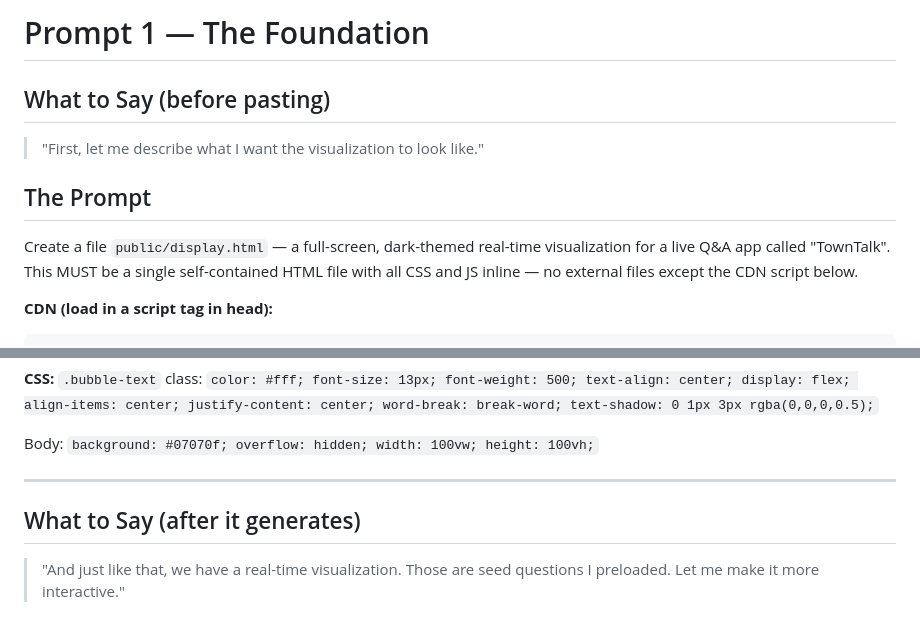
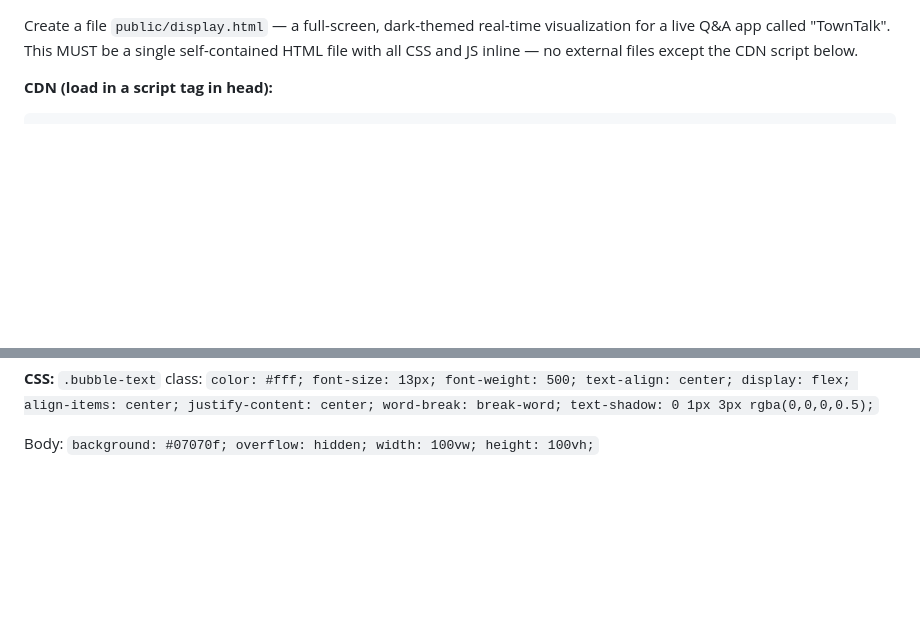
Before and after one commit to amit-t/ai-demos, a Markdown page: towntalk/ai/PROMPT-1.md, 2 parts joined by grey strips. GitHub-like rendering; blank space fills up the shorter version.

Commit message:
chore: remove presentation commentary from TownTalk prompt file
- Remove "What to Say" sections with demo script guidance
- Remove markdown heading formatting from prompt content
- Keep only the technical prompt instructions for LLM consumption
- Strip presentation wrapper to focus on core implementation details

```diff
--- a/towntalk/ai/PROMPT-1.md
+++ b/towntalk/ai/PROMPT-1.md
@@ -1,11 +1,3 @@
-# Prompt 1 — The Foundation
-
-## What to Say (before pasting)
-
-> "First, let me describe what I want the visualization to look like."
-
-## The Prompt
-
 Create a file `public/display.html` — a full-screen, dark-themed real-time visualization for a live Q&A app called "TownTalk". This MUST be a single self-contained HTML file with all CSS and JS inline — no external files except the CDN script below.
 
 **CDN (load in a script tag in head):**
@@ -135,9 +127,3 @@ simulation.alpha(0.4).restart();
 **CSS:** `.bubble-text` class: `color: #fff; font-size: 13px; font-weight: 500; text-align: center; display: flex; align-items: center; justify-content: center; word-break: break-word; text-shadow: 0 1px 3px rgba(0,0,0,0.5);`
 
 Body: `background: #07070f; overflow: hidden; width: 100vw; height: 100vh;`
-
----
-
-## What to Say (after it generates)
-
-> "And just like that, we have a real-time visualization. Those are seed questions I preloaded. Let me make it more interactive."
```
